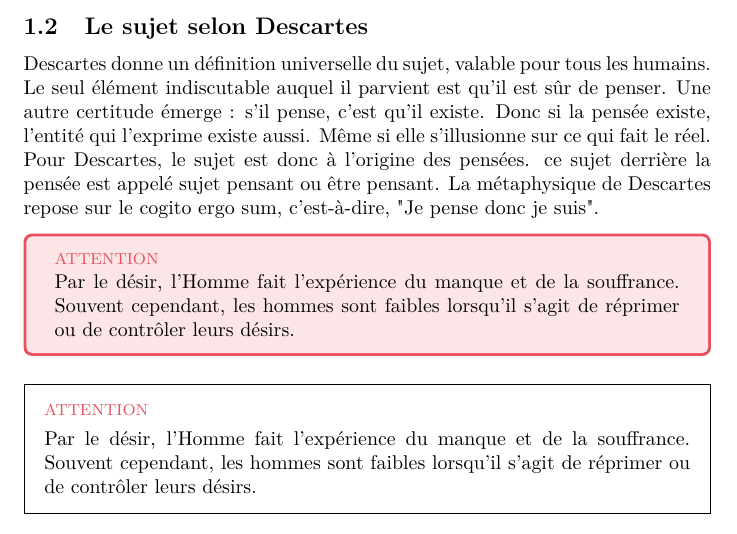
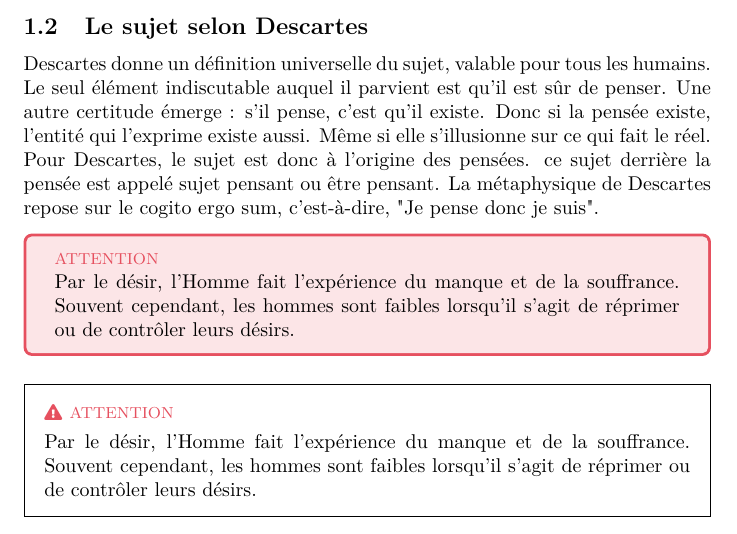
Before and after one commit to Projet-Clovis/clovis-converter, a LaTeX document (src/test.tex): part of page 2 of 2, cut so that both start at the same text. Compiled offline with pdfLaTeX.

Commit message:
Update test.tex

```diff
--- a/src/test.tex
+++ b/src/test.tex
@@ -31,11 +31,7 @@
 % -------------------- Styles --------------------
 \mdfdefinestyle{mystyle}{%
   innertopmargin=10px,
-  innerbottommargin=10px,
-  firstextra={%
-    \path let \p1=(P), \p2=(O)
-    in node[font=\bfseries] at ([yshift=-2ex]0.5*\x1-\x2,\y1) {Solution};
-  }
+  innerbottommargin=10px
 }
 \newmdenv[style=mystyle]{solution}
 
@@ -74,7 +70,7 @@ Descartes donne un définition universelle du sujet, valable pour tous les humai
 \end{tcolorbox}
 
 \begin{solution}
-{ \footnotesize \textcolor{danger}{ATTENTION}}
+{ \footnotesize \textcolor{danger}{\faIcon{exclamation-triangle} ATTENTION}}
 \vspace{3px}
 \\ Par le désir, l'Homme fait l'expérience du manque et de la souffrance. Souvent cependant, les hommes sont faibles lorsqu'il s'agit de réprimer ou de contrôler leurs désirs.
 \end{solution}
```
